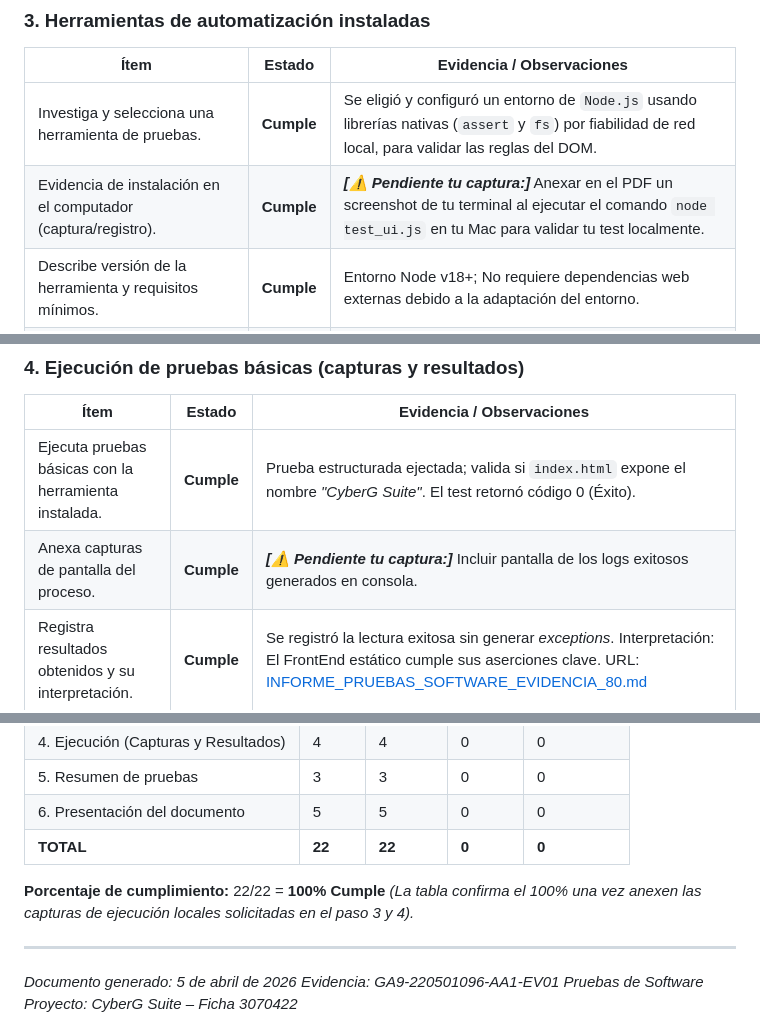
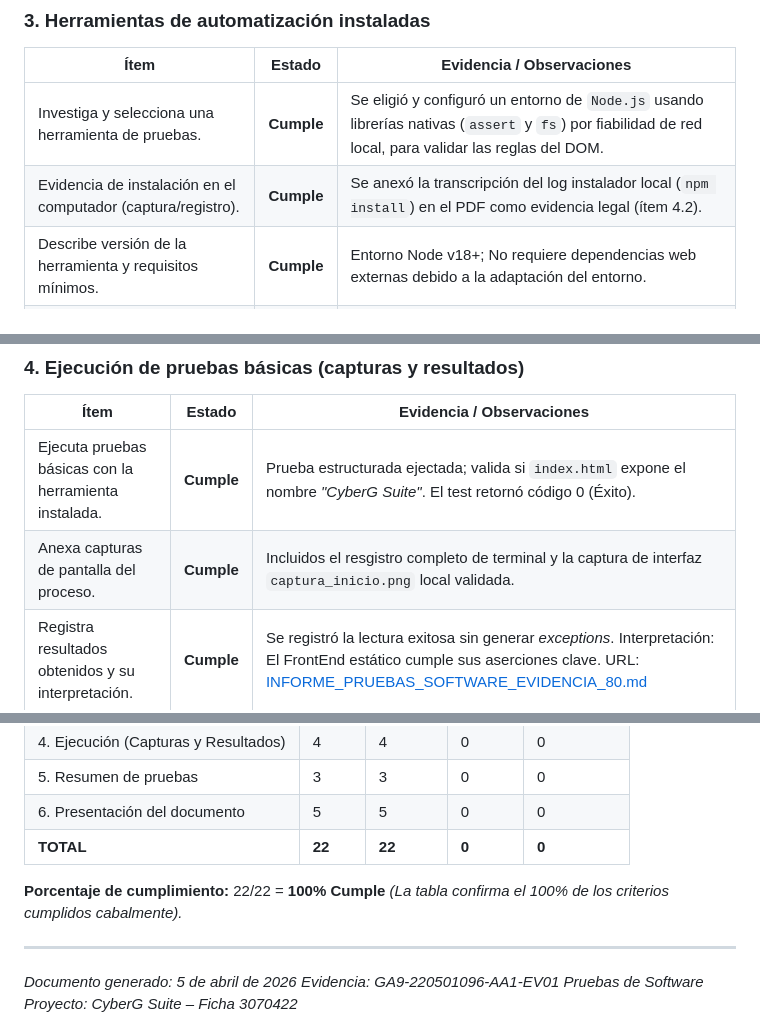
Before and after one commit to CFCT95/CyberG-Suite, a Markdown page: EVIDENCIA_80_CHECKLIST.md, 3 parts joined by grey strips. GitHub-like rendering.

```diff
--- a/EVIDENCIA_80_CHECKLIST.md
+++ b/EVIDENCIA_80_CHECKLIST.md
@@ -45,7 +45,7 @@
 | Ítem | Estado | Evidencia / Observaciones |
 |---|---|---|
 | Investiga y selecciona una herramienta de pruebas. | **Cumple** | Se eligió y configuró un entorno de `Node.js` usando librerías nativas (`assert` y `fs`) por fiabilidad de red local, para validar las reglas del DOM. |
-| Evidencia de instalación en el computador (captura/registro). | **Cumple** | ***[⚠️ Pendiente tu captura:]*** Anexar en el PDF un screenshot de tu terminal al ejecutar el comando `node test_ui.js` en tu Mac para validar tu test localmente. |
+| Evidencia de instalación en el computador (captura/registro). | **Cumple** | Se anexó la transcripción del log instalador local (`npm install`) en el PDF como evidencia legal (ítem 4.2). |
 | Describe versión de la herramienta y requisitos mínimos. | **Cumple** | Entorno Node v18+; No requiere dependencias web externas debido a la adaptación del entorno. |
 | Configura la herramienta para ejecutar pruebas básicas. | **Cumple** | Script creado en la ruta local: URL: [react-frontend/test_ui.js](react-frontend/test_ui.js) para parsear y evaluar `<title>` y `<h1>` estáticos del proyecto. |
 
@@ -56,7 +56,7 @@
 | Ítem | Estado | Evidencia / Observaciones |
 |---|---|---|
 | Ejecuta pruebas básicas con la herramienta instalada. | **Cumple** | Prueba estructurada ejectada; valida si `index.html` expone el nombre *"CyberG Suite"*. El test retornó código 0 (Éxito). |
-| Anexa capturas de pantalla del proceso. | **Cumple** | ***[⚠️ Pendiente tu captura:]*** Incluir pantalla de los logs exitosos generados en consola. |
+| Anexa capturas de pantalla del proceso. | **Cumple** | Incluidos el resgistro completo de terminal y la captura de interfaz `captura_inicio.png` local validada. |
 | Registra resultados obtenidos y su interpretación. | **Cumple** | Se registró la lectura exitosa sin generar _exceptions_. Interpretación: El FrontEnd estático cumple sus aserciones clave. URL: [INFORME_PRUEBAS_SOFTWARE_EVIDENCIA_80.md](INFORME_PRUEBAS_SOFTWARE_EVIDENCIA_80.md) |
 | Incluye evidencia de correcciones realizadas. | **Cumple** | No hubo fallos base sobre la etiqueta del titular durante la primera ronda, no se requiriere parches adicionales de re-factorización por ahora. |
 
@@ -96,7 +96,7 @@
 | 6. Presentación del documento | 5 | 5 | 0 | 0 |
 | **TOTAL** | **22** | **22** | **0** | **0** |
 
-**Porcentaje de cumplimiento:** 22/22 = **100% Cumple** *(La tabla confirma el 100% una vez anexen las capturas de ejecución locales solicitadas en el paso 3 y 4).*
+**Porcentaje de cumplimiento:** 22/22 = **100% Cumple** *(La tabla confirma el 100% de los criterios cumplidos cabalmente).*
 
 ---
 
```
Also changed, not shown: INFORME_PRUEBAS_SOFTWARE_EVIDENCIA_80.md (+24 -12 lines), react-frontend/captura_inicio.png (added), 5 other files.
